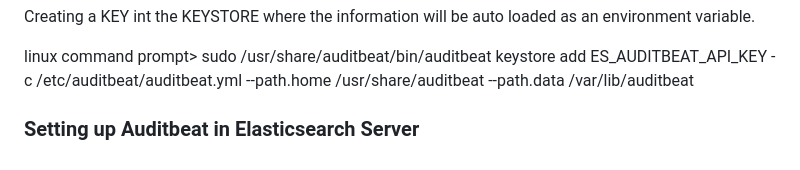
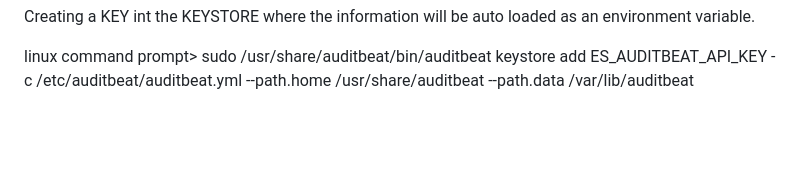
Before and after one commit to erangalds/ucsc-elastic-simple, a Markdown page: README.md, the part around the change. Rendered like a GitHub page; blank space fills up the shorter version.

Commit message:
revised the README.md removing a duplicate heading

```diff
--- a/README.md
+++ b/README.md
@@ -395,4 +395,3 @@ id:api_key
 Creating a KEY int the KEYSTORE where the information will be auto loaded as an environment variable.
 
 linux command prompt> sudo /usr/share/auditbeat/bin/auditbeat keystore add ES_AUDITBEAT_API_KEY -c /etc/auditbeat/auditbeat.yml --path.home /usr/share/auditbeat --path.data /var/lib/auditbeat
-### Setting up Auditbeat in Elasticsearch Server
```
